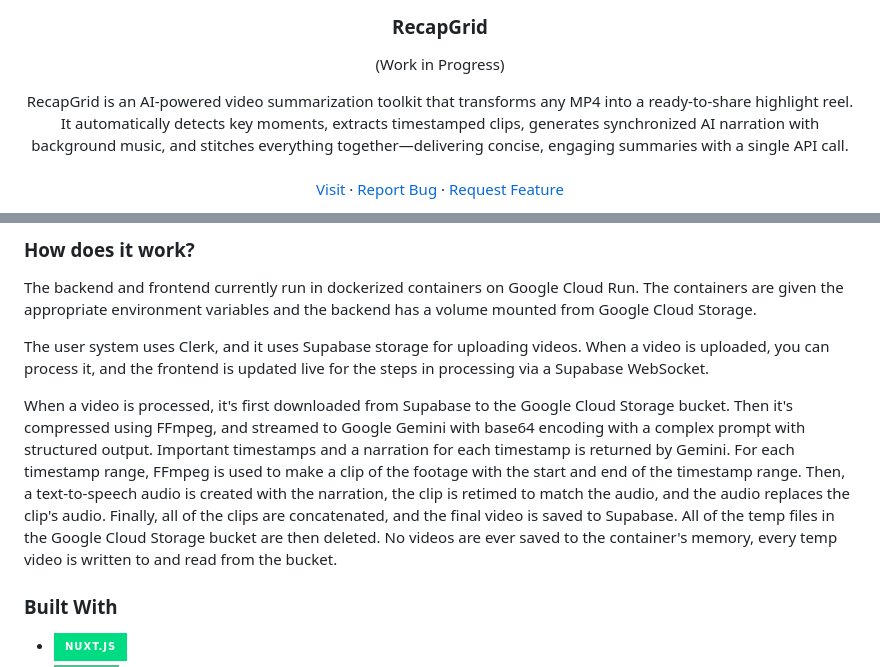
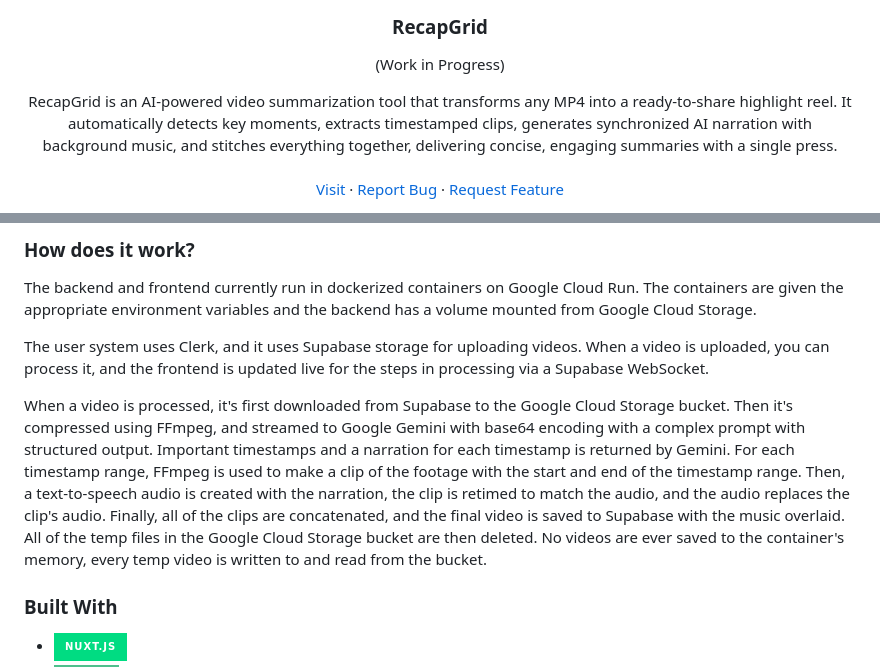
Before and after one commit to josephHelfenbein/RecapGrid, a Markdown page: README.md, 2 parts joined by grey strips. Drawn GitHub-style; badges without logos.

```diff
--- a/README.md
+++ b/README.md
@@ -38,7 +38,7 @@
   <p align="center">
 (Work in Progress)
 
-RecapGrid is an AI‑powered video summarization toolkit that transforms any MP4 into a ready‑to‑share highlight reel. It automatically detects key moments, extracts timestamped clips, generates synchronized AI narration with background music, and stitches everything together—delivering concise, engaging summaries with a single API call.
+RecapGrid is an AI‑powered video summarization tool that transforms any MP4 into a ready‑to‑share highlight reel. It automatically detects key moments, extracts timestamped clips, generates synchronized AI narration with background music, and stitches everything together, delivering concise, engaging summaries with a single press.
 <br />
 <br />
 <a href="https://www.recapgrid.com">Visit</a>
@@ -86,7 +86,7 @@ The backend and frontend currently run in dockerized containers on Google Cloud
 
 The user system uses Clerk, and it uses Supabase storage for uploading videos. When a video is uploaded, you can process it, and the frontend is updated live for the steps in processing via a Supabase WebSocket.
 
-When a video is processed, it's first downloaded from Supabase to the Google Cloud Storage bucket. Then it's compressed using FFmpeg, and streamed to Google Gemini with base64 encoding with a complex prompt with structured output. Important timestamps and a narration for each timestamp is returned by Gemini. For each timestamp range, FFmpeg is used to make a clip of the footage with the start and end of the timestamp range. Then, a text-to-speech audio is created with the narration, the clip is retimed to match the audio, and the audio replaces the clip's audio. Finally, all of the clips are concatenated, and the final video is saved to Supabase. All of the temp files in the Google Cloud Storage bucket are then deleted. No videos are ever saved to the container's memory, every temp video is written to and read from the bucket.
+When a video is processed, it's first downloaded from Supabase to the Google Cloud Storage bucket. Then it's compressed using FFmpeg, and streamed to Google Gemini with base64 encoding with a complex prompt with structured output. Important timestamps and a narration for each timestamp is returned by Gemini. For each timestamp range, FFmpeg is used to make a clip of the footage with the start and end of the timestamp range. Then, a text-to-speech audio is created with the narration, the clip is retimed to match the audio, and the audio replaces the clip's audio. Finally, all of the clips are concatenated, and the final video is saved to Supabase with the music overlaid. All of the temp files in the Google Cloud Storage bucket are then deleted. No videos are ever saved to the container's memory, every temp video is written to and read from the bucket.
 
 
 
```
